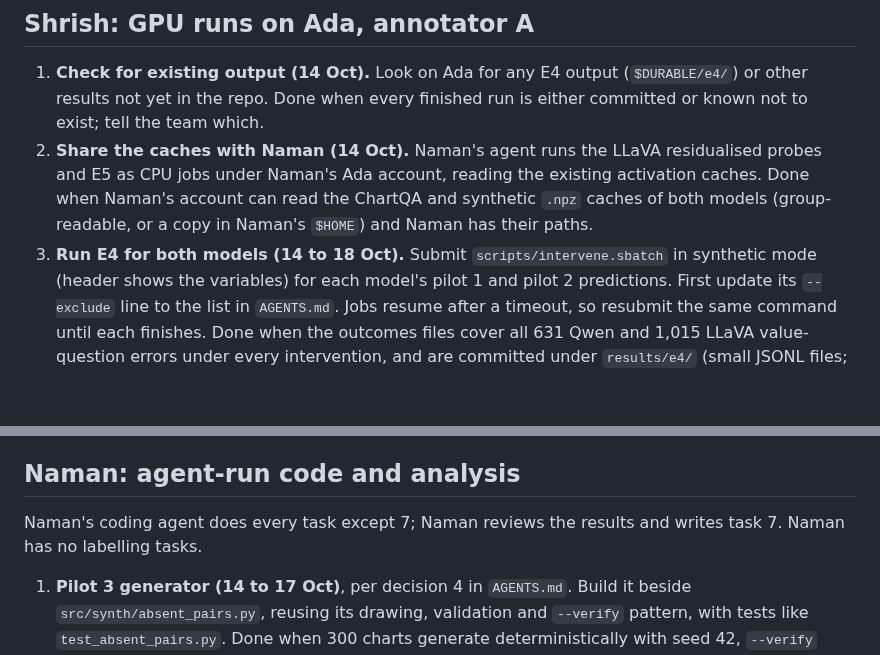
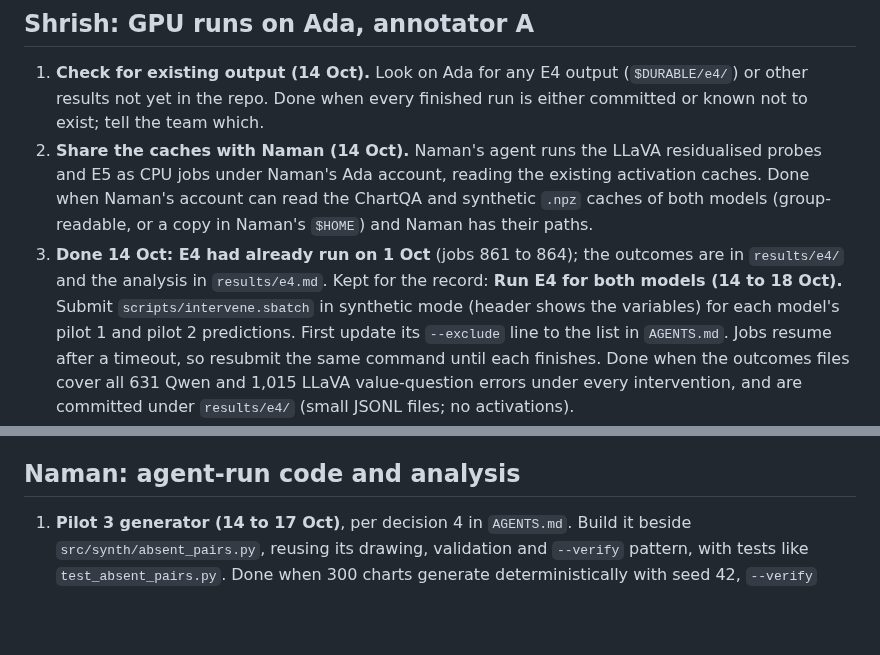
Before and after one commit to the-neemon/type-aware-vlm-failures, a Markdown page: docs/final-plan.md, 2 parts joined by grey strips. Drawn GitHub-style; blank space fills up the shorter version.

Commit message:
Plan: mark E4 runs done; trim Naman intro

```diff
--- a/docs/final-plan.md
+++ b/docs/final-plan.md
@@ -29,7 +29,9 @@ upload something; currently we do not.
    the existing activation caches. Done when Naman's account can read the
    ChartQA and synthetic `.npz` caches of both models (group-readable, or a
    copy in Naman's `$HOME`) and Naman has their paths.
-3. **Run E4 for both models (14 to 18 Oct).** Submit
+3. **Done 14 Oct: E4 had already run on 1 Oct** (jobs 861 to 864); the outcomes
+   are in `results/e4/` and the analysis in `results/e4.md`. Kept for the record:
+   **Run E4 for both models (14 to 18 Oct).** Submit
    `scripts/intervene.sbatch` in synthetic mode (header shows the variables)
    for each model's pilot 1 and pilot 2 predictions. First update its
    `--exclude` line to the list in `AGENTS.md`. Jobs resume after a timeout, so
@@ -64,8 +66,6 @@ upload something; currently we do not.
 
 ## Naman: agent-run code and analysis
 
-Naman's coding agent does every task except 7; Naman reviews the results and
-writes task 7. Naman has no labelling tasks.
 
 1. **Pilot 3 generator (14 to 17 Oct)**, per decision 4 in `AGENTS.md`. Build it
    beside `src/synth/absent_pairs.py`, reusing its drawing, validation and
```
